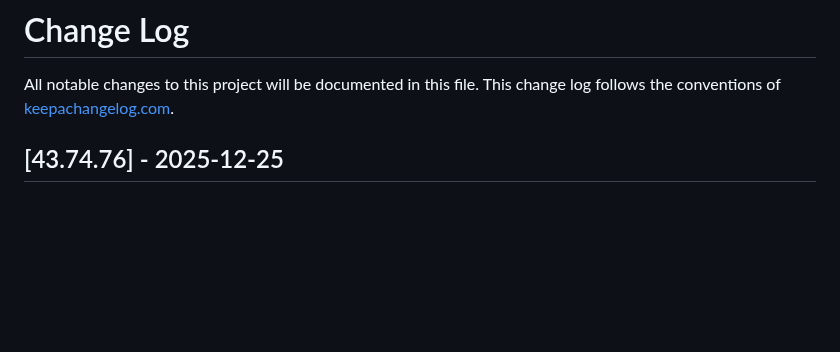
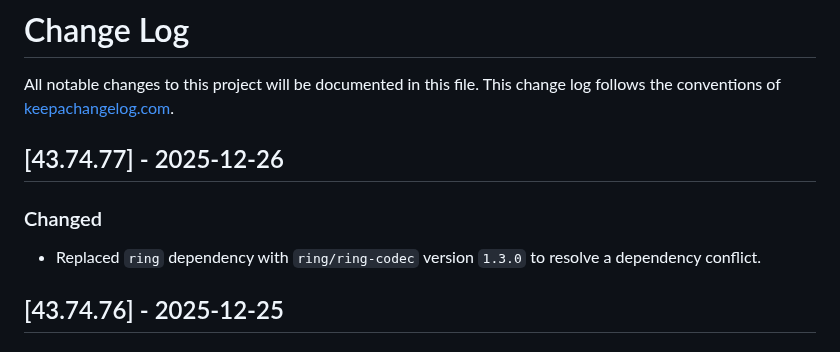
Before and after one commit to macielti/common-clj, a Markdown page: CHANGELOG.md, the part around the change. GitHub-like rendering; blank space fills up the shorter version.

Commit message:
update changelog

```diff
--- a/CHANGELOG.md
+++ b/CHANGELOG.md
@@ -2,6 +2,12 @@
 
 All notable changes to this project will be documented in this file. This change log follows the conventions
 of [keepachangelog.com](http://keepachangelog.com/).
+
+## [43.74.77] - 2025-12-26
+
+### Changed
+
+- Replaced `ring` dependency with `ring/ring-codec` version `1.3.0` to resolve a dependency conflict.
 
 ## [43.74.76] - 2025-12-25
 
```
